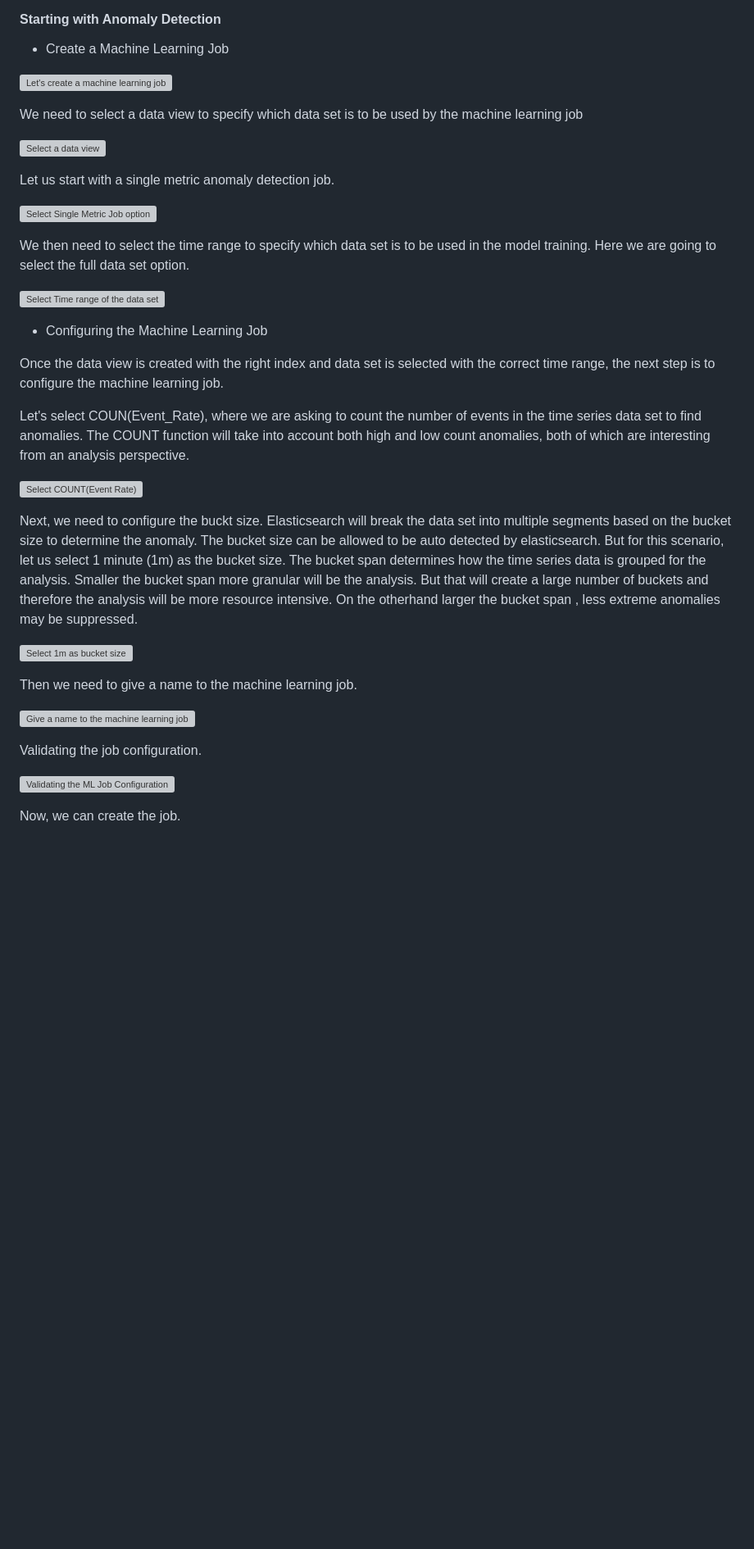
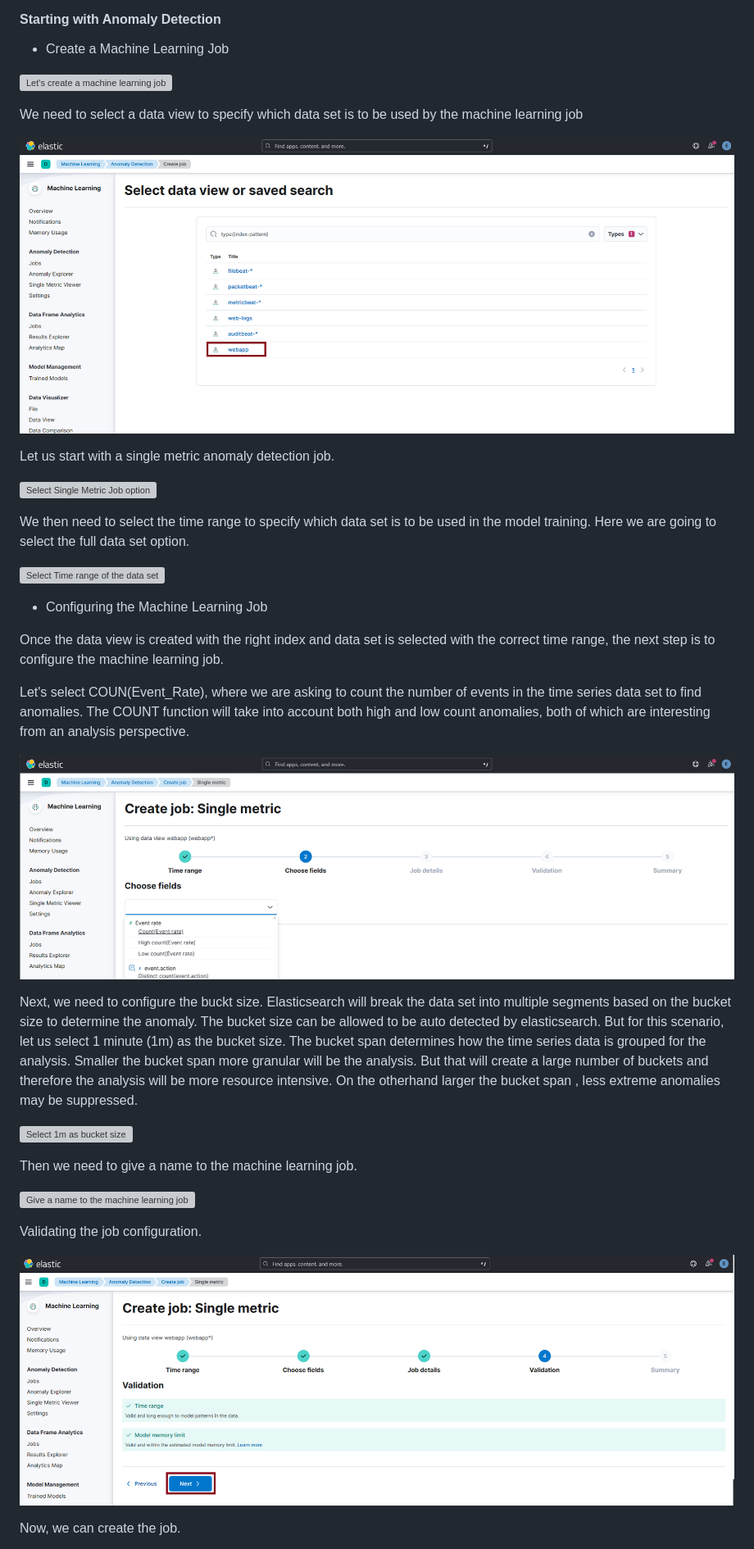
Before and after one commit to erangalds/ucsc-elastic-simple, a Markdown page: 03-machine-learning-using-elasticsearch/01-machine-learning-using-elasticsearch.md, the part around one of its changes. Shown at 82% size. Rendered like a GitHub page; blank space fills up the shorter version; grey boxes are pictures that could not be loaded.

```diff
--- a/03-machine-learning-using-elasticsearch/01-machine-learning-using-elasticsearch.md
+++ b/03-machine-learning-using-elasticsearch/01-machine-learning-using-elasticsearch.md
@@ -90,7 +90,7 @@ Now let us go back to machine learning app.
 
 We need to select a data view to specify which data set is to be used by the machine learning job
 
-![Select a data view](/01-machine-learning-using-elasticsearch/images/14-select-a-data-view.png)
+![Select a data view](images/14-select-a-data-view.png)
 
 Let us start with a single metric anomaly detection job.
 
@@ -106,7 +106,7 @@ Once the data view is created with the right index and data set is selected with
 
 Let's select COUN(Event_Rate), where we are asking to count the number of events in the time series data set to find anomalies. The COUNT function will take into account both high and low count anomalies, both of which are interesting from an analysis perspective.
 
-![Select COUNT(Event Rate)](/01-machine-learning-using-elasticsearch/images/17-choose-event-rate-count-as-the-field.png)
+![Select COUNT(Event Rate)](images/17-choose-event-rate-count-as-the-field.png)
 
 Next, we need to configure the buckt size. Elasticsearch will break the data set into multiple segments based on the bucket size to determine the anomaly. The bucket size can be allowed to be auto detected by elasticsearch. But for this scenario, let us select 1 minute (1m) as the bucket size. The bucket span determines how the time series data is grouped for the analysis. Smaller the bucket span more granular will be the analysis. But that will create a large number of buckets and therefore the analysis will be more resource intensive. On the otherhand larger the bucket span , less extreme anomalies may be suppressed.
 
@@ -118,7 +118,7 @@ Then we need to give a name to the machine learning job.
 
 Validating the job configuration.
 
-![Validating the ML Job Configuration](/01-machine-learning-using-elasticsearch/images/20-validate-job-settings.png)
+![Validating the ML Job Configuration](images/20-validate-job-settings.png)
 
 Now, we can create the job.
 
```
Also changed, not shown: other parts of 03-machine-learning-using-elasticsearch/01-machine-learning-using-elasticsearch.md (+58 -58 lines).
